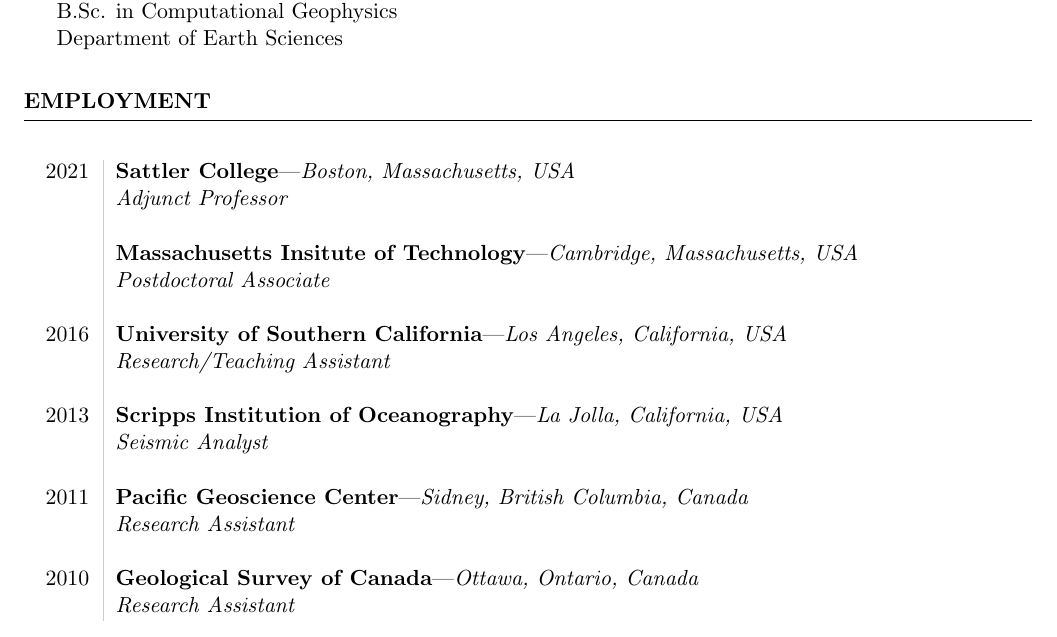
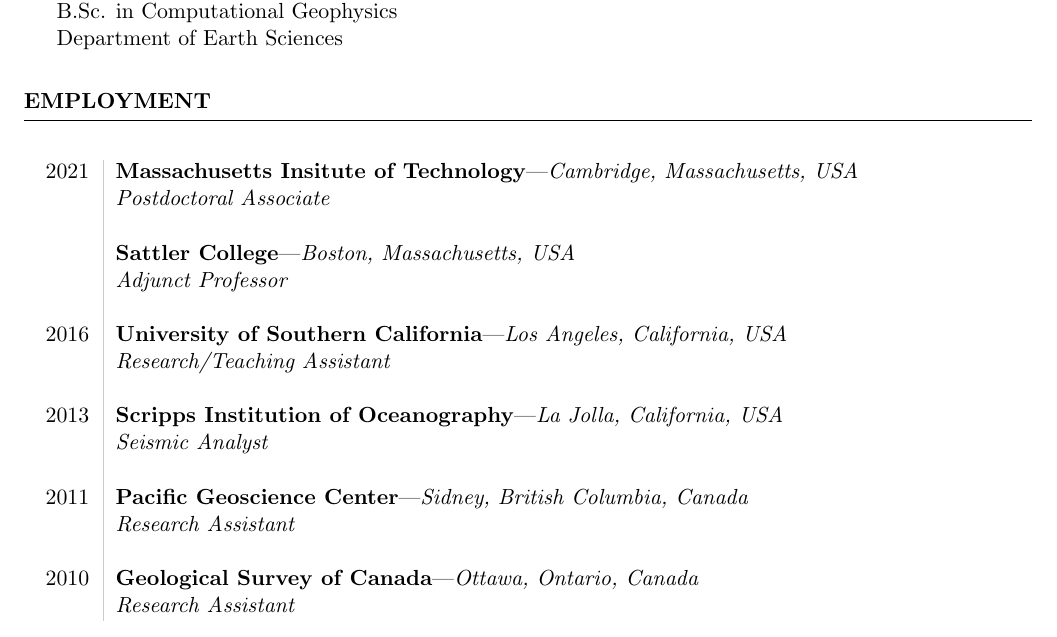
Before and after one commit to malcolmw/curriculum_vitae, a LaTeX CV (main.tex, which reads employment.tex): part of page 1 of 7, cut so that both start at the same text. Compiled offline with pdfLaTeX.

Commit message:
Update employment.

```diff
--- a/employment.tex
+++ b/employment.tex
@@ -1,11 +1,11 @@
 \begin{rSection}{Employment}
 	\begin{timeline}
 		2021
+			& \textbf{Massachusetts Insitute of Technology}---\textit{Cambridge, Massachusetts, USA}\\
+			& \textit{Postdoctoral Associate} \\
+			\\
 			& \textbf{Sattler College}---\textit{Boston, Massachusetts, USA}\\
 			& \textit{Adjunct Professor} \\
-			\\
-			& \textbf{Massachusetts Insitute of Technology}---\textit{Cambridge, Massachusetts, USA}\\
-			& \textit{Postdoctoral Associate} \\
 			\\
 		2016
 			& \textbf{University of Southern California}---\textit{Los Angeles, California, USA}\\
```
